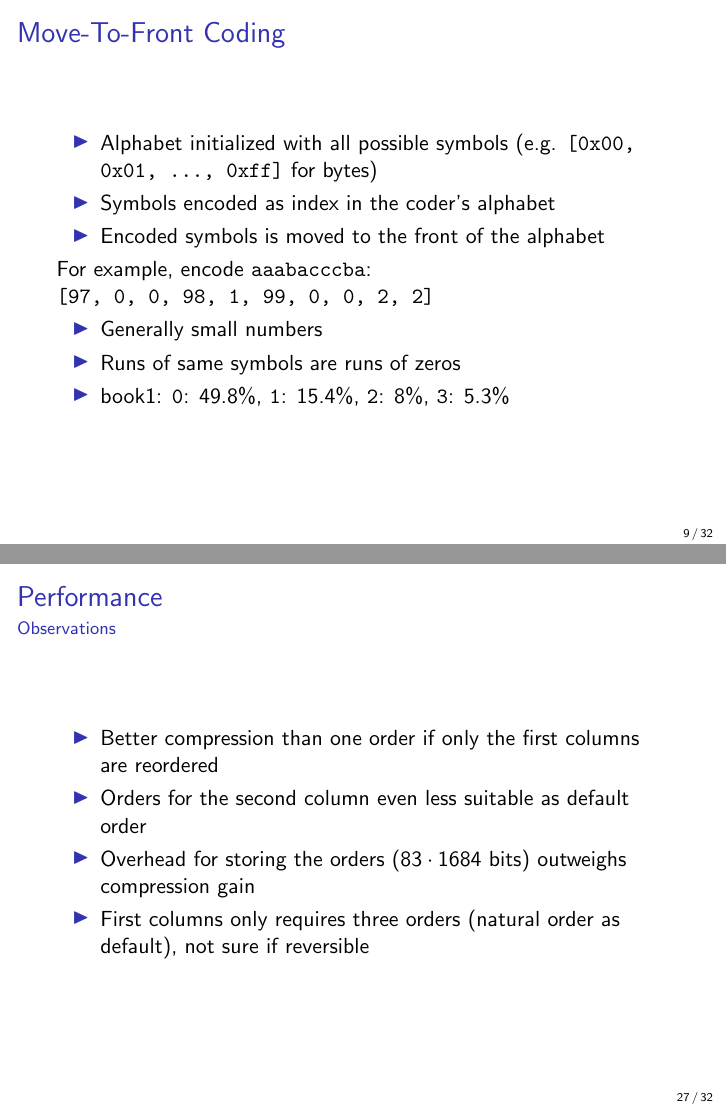
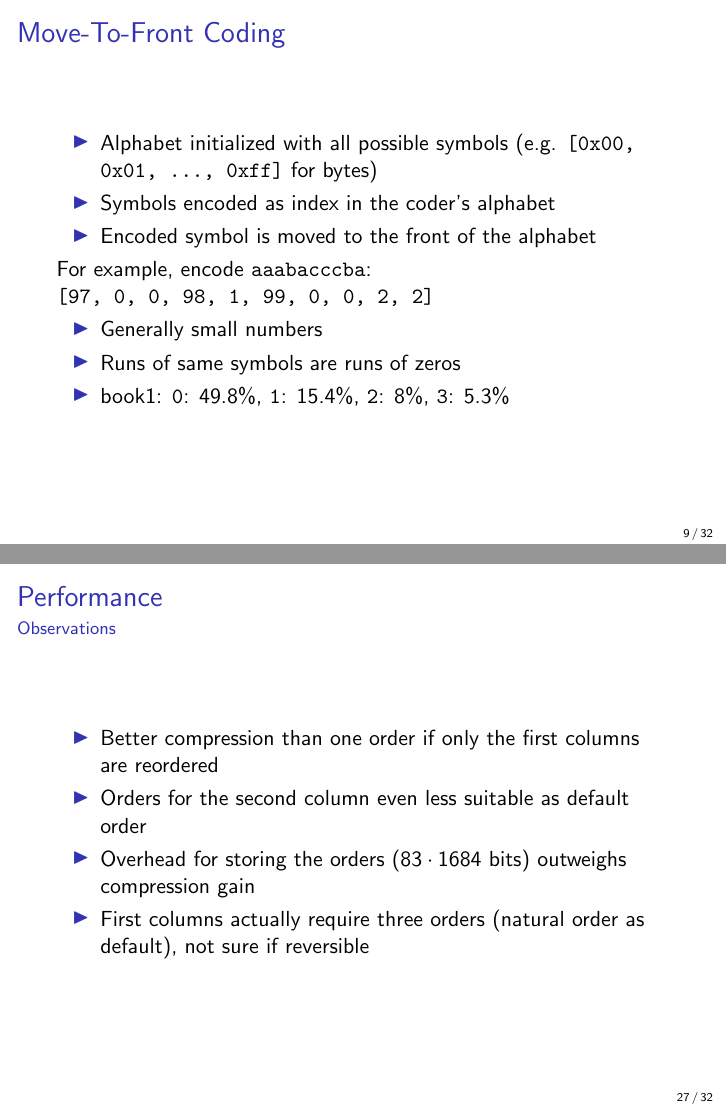
Before and after one commit to dddsnn/BWT, LaTeX slides (BWT/thesis/pres.tex): pages 12 and 32 of 39, joined at a grey line. Compiled offline with pdfLaTeX.

Commit message:
small corrections

```diff
--- a/BWT/thesis/pres.tex
+++ b/BWT/thesis/pres.tex
@@ -268,7 +268,7 @@ eaeaaAaaiaaaaaaaaauaaaaoaaaaiaaaiiaauaauaauaiaaaaiuaaaaaaaaaaaaaaaaaaaaaiaaaaaaA
   \item Alphabet initialized with all possible symbols (e.g. \texttt{[0x00,
   0x01, \ldots, 0xff]} for bytes)
   \item Symbols encoded as index in the coder's alphabet
-  \item Encoded symbols is moved to the front of the alphabet
+  \item Encoded symbol is moved to the front of the alphabet
 \end{itemize}
 
 \pause
@@ -656,8 +656,8 @@ File: book1, size 6150168 bits.
   \item Orders for the second column even less suitable as default order
   \item Overhead for storing the orders ($83 \cdot 1684$ bits) outweighs
   compression gain
-  \item First columns only requires three orders (natural order as default), not
-  sure if reversible
+  \item First columns actually require three orders (natural order as default),
+  not sure if reversible
 \end{itemize}
 
 \end{frame}
```
Also changed, not shown: BWT/thesis/pres.pdf, BWT/thesis/pres.tex (1 more changed lines), 1 other file.
